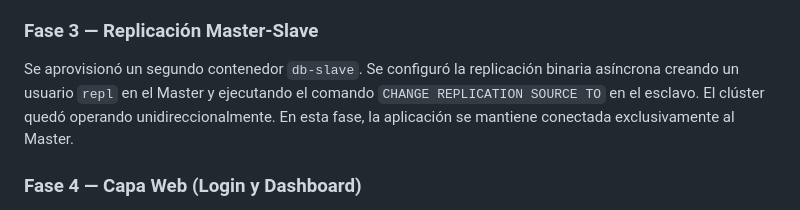
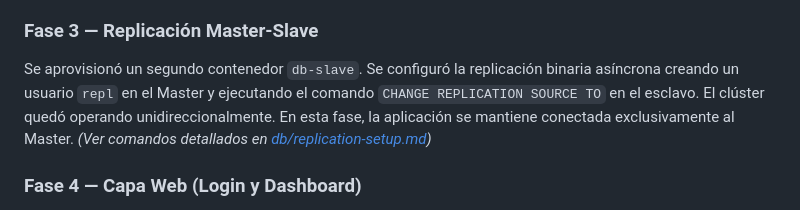
Before and after one commit to IsaacMorocho/Aplicaciones-Distribuidas-Proyecto-Final, a Markdown page: INFORME_TECNICO.md, the part around the change. GitHub-like rendering.

```diff
--- a/INFORME_TECNICO.md
+++ b/INFORME_TECNICO.md
@@ -42,7 +42,7 @@ Se definió el esquema relacional (`users`, `tasks`, `submissions`) utilizando s
 Se estableció el esqueleto de `docker-compose.yml`, aprovisionando un contenedor `db-master` basado en MySQL 8. Para prevenir problemas de caracteres especiales en la capa de datos, se forzó la codificación `utf8mb4` directamente en el comando de inicialización de MySQL y en el script semilla `init.sql`. Se añadió PhpMyAdmin para auditoría visual.
 
 ### Fase 3 — Replicación Master-Slave
-Se aprovisionó un segundo contenedor `db-slave`. Se configuró la replicación binaria asíncrona creando un usuario `repl` en el Master y ejecutando el comando `CHANGE REPLICATION SOURCE TO` en el esclavo. El clúster quedó operando unidireccionalmente. En esta fase, la aplicación se mantiene conectada exclusivamente al Master.
+Se aprovisionó un segundo contenedor `db-slave`. Se configuró la replicación binaria asíncrona creando un usuario `repl` en el Master y ejecutando el comando `CHANGE REPLICATION SOURCE TO` en el esclavo. El clúster quedó operando unidireccionalmente. En esta fase, la aplicación se mantiene conectada exclusivamente al Master. *(Ver comandos detallados en [db/replication-setup.md](db/replication-setup.md))*
 
 ### Fase 4 — Capa Web (Login y Dashboard)
 Se implementaron los controladores en `routes.py` y `app1.py`. Se programó un flujo de autenticación seguro comprobando hashes (`werkzeug.security`). Tras la validación, se establece una cookie de sesión cifrada, permitiendo el acceso al panel de control (Dashboard) donde se listan las tareas dinámicamente desde el Master.
```
Also changed, not shown: README.md (+25 -22 lines).
